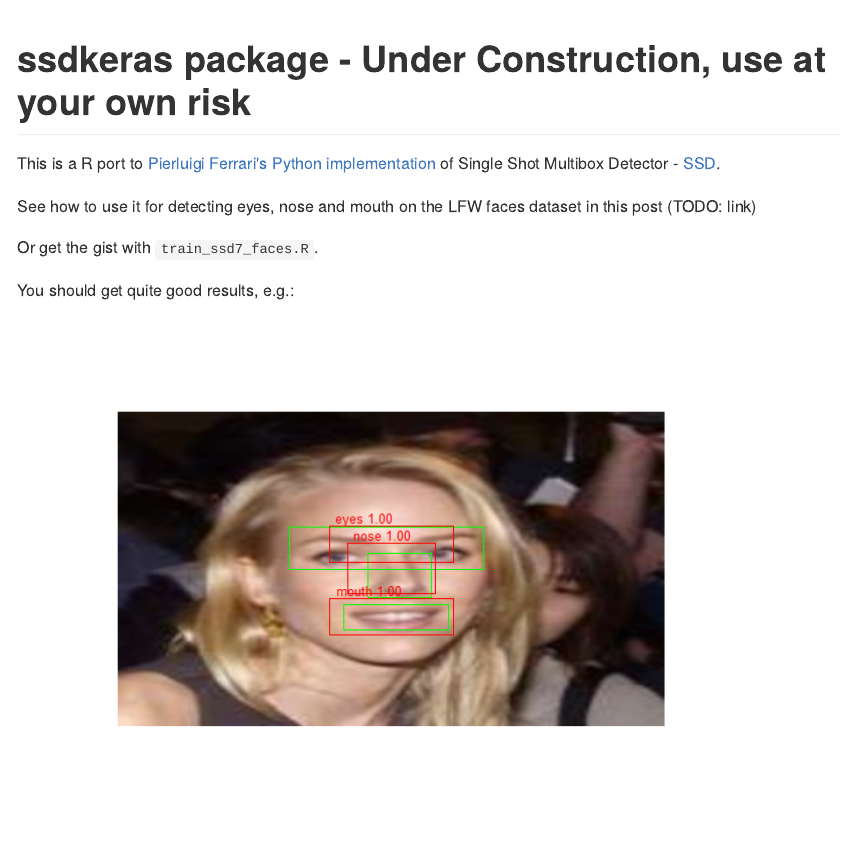
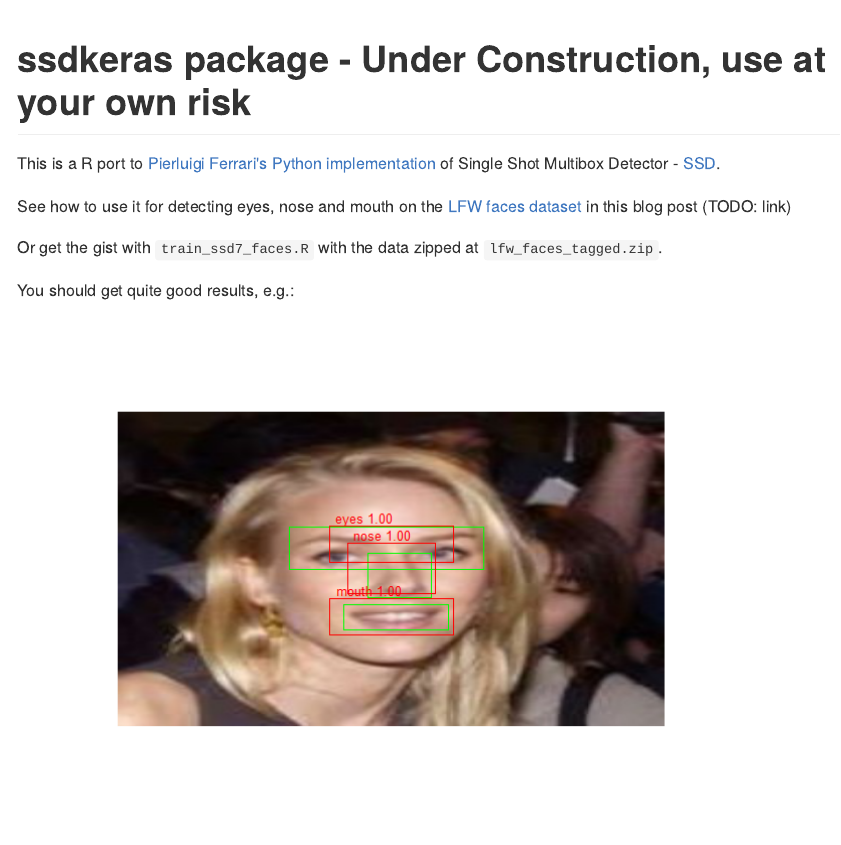
Before and after one commit to gsimchoni/ssdkeras, an R Markdown document (README.Rmd): the page in a window 1100 px wide, from its top. The pictures show the output file README.md that the author committed with the source, drawn offline in the style of GitHub.

Commit message:
Foxes zip file name

```diff
--- a/README.Rmd
+++ b/README.Rmd
@@ -10,9 +10,9 @@ output:
 
 This is a R port to [Pierluigi Ferrari's Python implementation](https://github.com/pierluigiferrari/ssd_keras) of Single Shot Multibox Detector - [SSD](https://arxiv.org/abs/1512.02325).
 
-See how to use it for detecting eyes, nose and mouth on the LFW faces dataset in this post (TODO: link)
+See how to use it for detecting eyes, nose and mouth on the [LFW faces dataset](http://vis-www.cs.umass.edu/lfw/) in this blog post (TODO: link)
 
-Or get the gist with `train_ssd7_faces.R`.
+Or get the gist with `train_ssd7_faces.R` with the data zipped at `lfw_faces_tagged.zip`.
 
 You should get quite good results, e.g.:
 
```
Also changed, not shown: README.md, 1 other file.
